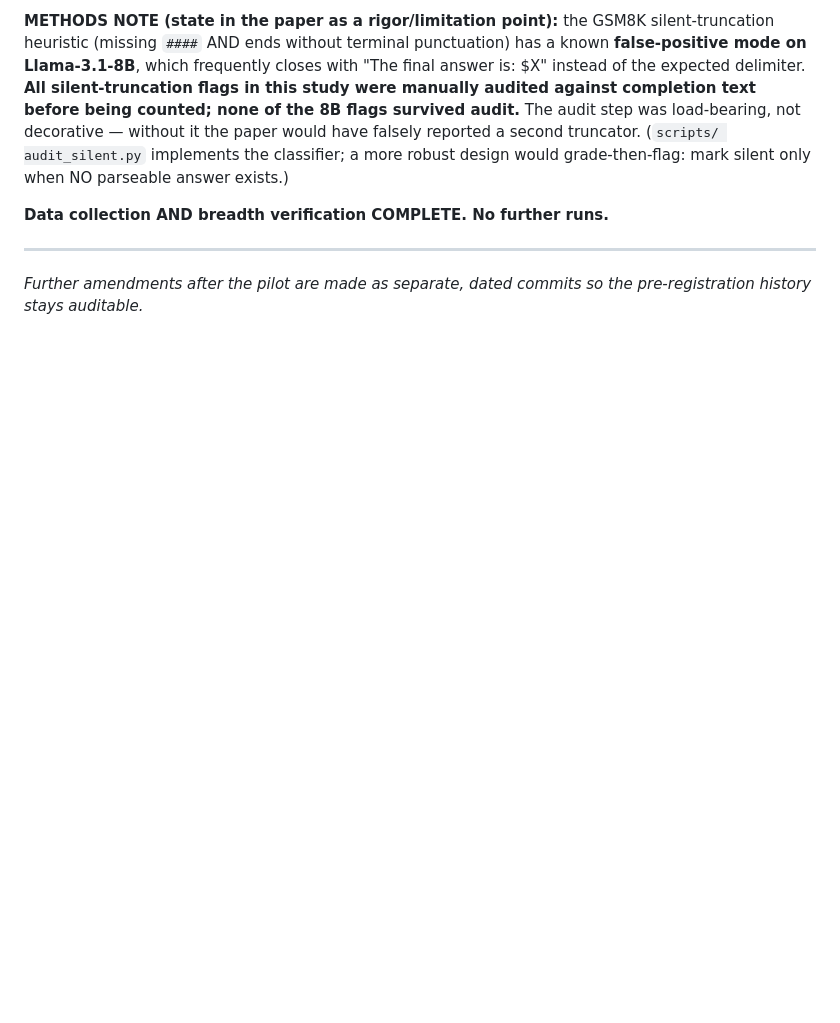
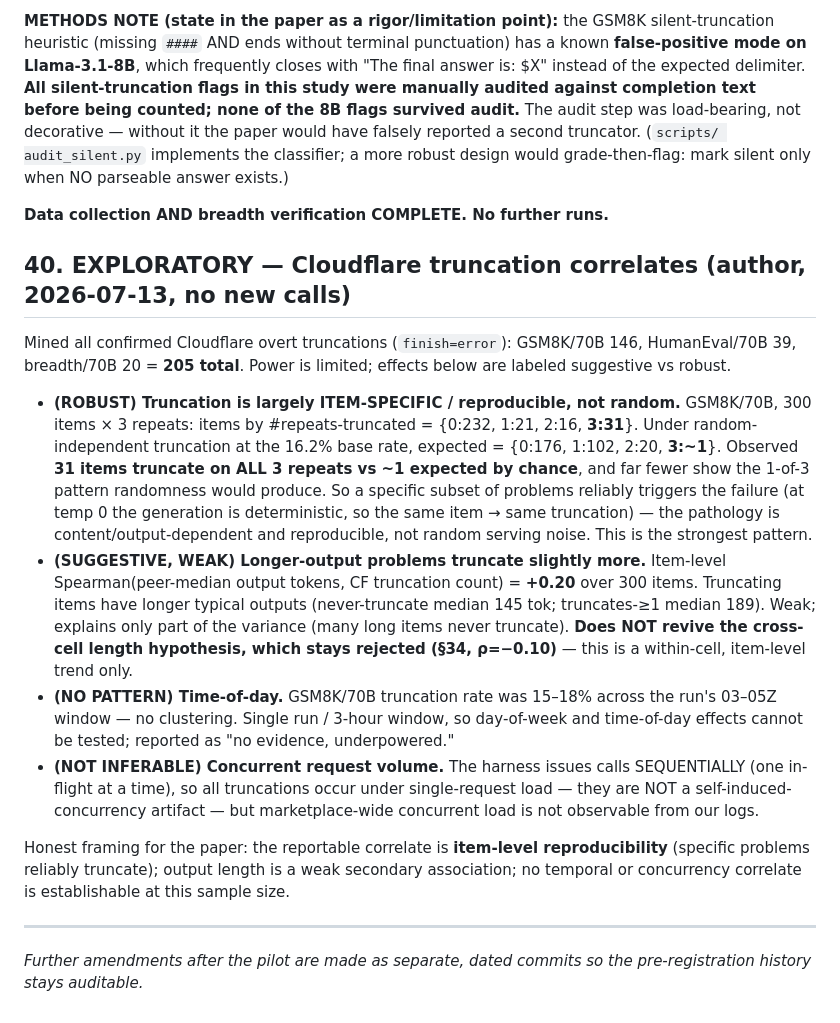
Before and after one commit to aaditya79/provider-variance-eval, a Markdown page: PREREGISTRATION.md, the part around the change. Rendered like a GitHub page; blank space fills up the shorter version.

Commit message:
Task 2: exploratory Cloudflare truncation correlates (PREREGISTRATION §40)
- item-specific/reproducible (ROBUST): 31/300 GSM8K items truncate all 3 repeats vs ~1 expected by
  chance -> content-dependent, not random
- output length (SUGGESTIVE/weak): item-level Spearman +0.20; does not revive rejected cross-cell
  length claim
- time-of-day: no pattern (underpowered, 3h window); concurrency: not inferable (sequential harness)
- 205 truncations total; power limits stated honestly

Co-Authored-By: Claude Opus 4.8 <noreply@anthropic.com>

```diff
--- a/PREREGISTRATION.md
+++ b/PREREGISTRATION.md
@@ -806,6 +806,35 @@ only when NO parseable answer exists.)
 
 **Data collection AND breadth verification COMPLETE. No further runs.**
 
+## 40. EXPLORATORY — Cloudflare truncation correlates (author, 2026-07-13, no new calls)
+
+Mined all confirmed Cloudflare overt truncations (`finish=error`): GSM8K/70B 146, HumanEval/70B 39,
+breadth/70B 20 = **205 total**. Power is limited; effects below are labeled suggestive vs robust.
+
+- **(ROBUST) Truncation is largely ITEM-SPECIFIC / reproducible, not random.** GSM8K/70B, 300 items ×
+  3 repeats: items by #repeats-truncated = {0:232, 1:21, 2:16, **3:31**}. Under random-independent
+  truncation at the 16.2% base rate, expected = {0:176, 1:102, 2:20, **3:~1**}. Observed **31 items
+  truncate on ALL 3 repeats vs ~1 expected by chance**, and far fewer show the 1-of-3 pattern
+  randomness would produce. So a specific subset of problems reliably triggers the failure (at temp 0
+  the generation is deterministic, so the same item → same truncation) — the pathology is
+  content/output-dependent and reproducible, not random serving noise. This is the strongest pattern.
+- **(SUGGESTIVE, WEAK) Longer-output problems truncate slightly more.** Item-level
+  Spearman(peer-median output tokens, CF truncation count) = **+0.20** over 300 items. Truncating
+  items have longer typical outputs (never-truncate median 145 tok; truncates-≥1 median 189).
+  Weak; explains only part of the variance (many long items never truncate). **Does NOT revive the
+  cross-cell length hypothesis, which stays rejected (§34, ρ=−0.10)** — this is a within-cell,
+  item-level trend only.
+- **(NO PATTERN) Time-of-day.** GSM8K/70B truncation rate was 15–18% across the run's 03–05Z window —
+  no clustering. Single run / 3-hour window, so day-of-week and time-of-day effects cannot be tested;
+  reported as "no evidence, underpowered."
+- **(NOT INFERABLE) Concurrent request volume.** The harness issues calls SEQUENTIALLY (one in-flight
+  at a time), so all truncations occur under single-request load — they are NOT a self-induced-
+  concurrency artifact — but marketplace-wide concurrent load is not observable from our logs.
+
+Honest framing for the paper: the reportable correlate is **item-level reproducibility** (specific
+problems reliably truncate); output length is a weak secondary association; no temporal or
+concurrency correlate is establishable at this sample size.
+
 ---
 
 *Further amendments after the pilot are made as separate, dated commits so the pre-registration history stays auditable.*
```
